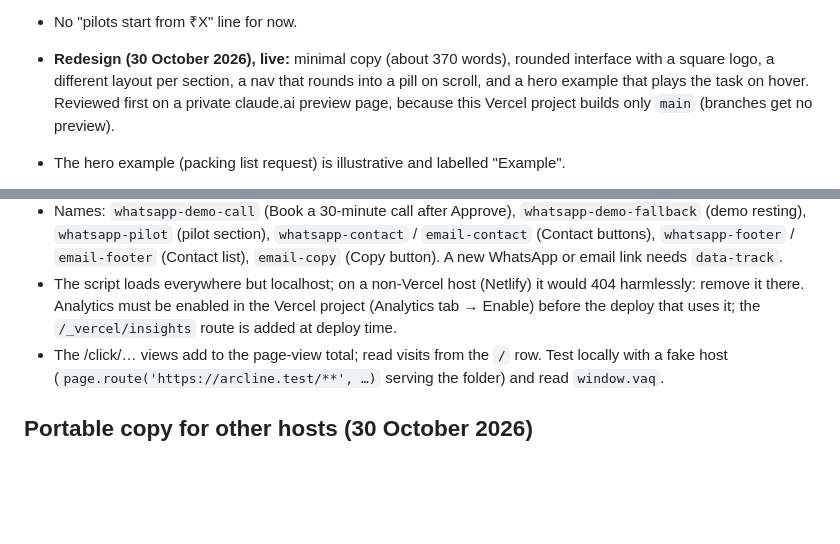
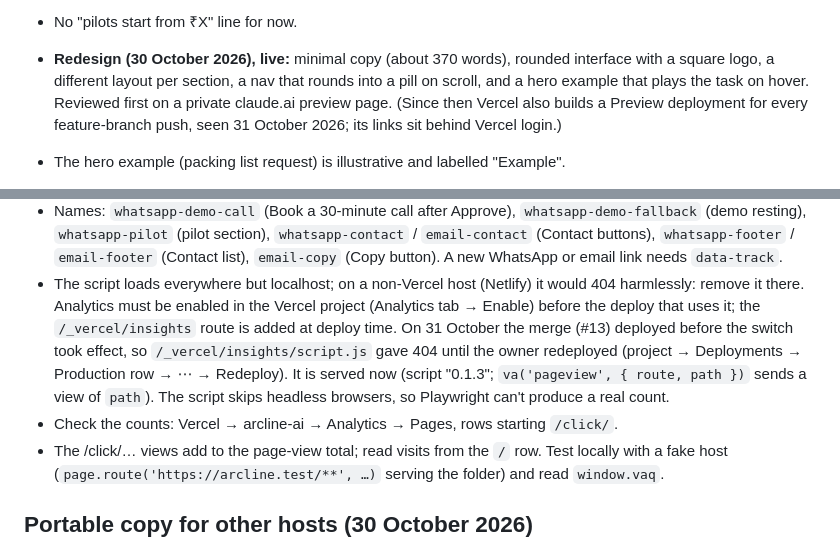
Before and after one commit to rohantdk/arcline-ai, a Markdown page: CLAUDE.md, 2 parts joined by grey strips. GitHub-like rendering; blank space fills up the shorter version.

Commit message:
Project memory: analytics needed a redeploy; branches get Preview deployments (#14)
Claude-Session: https://claude.ai/code/session_01HQcxRxcxYFVRcBC43u6ZgC

Co-authored-by: Claude <noreply@anthropic.com>

```diff
--- a/CLAUDE.md
+++ b/CLAUDE.md
@@ -67,8 +67,8 @@ one is built. These are sold as a build service; no finished product exists yet.
 - No "pilots start from ₹X" line for now.
 - **Redesign (30 October 2026), live:** minimal copy (about 370 words), rounded interface with a square logo,
   a different layout per section, a nav that rounds into a pill on scroll, and a hero example that plays the
-  task on hover. Reviewed first on a private claude.ai preview page, because this Vercel project builds only
-  `main` (branches get no preview).
+  task on hover. Reviewed first on a private claude.ai preview page. (Since then Vercel also builds a Preview
+  deployment for every feature-branch push, seen 31 October 2026; its links sit behind Vercel login.)
 - The hero example (packing list request) is illustrative and labelled "Example".
 - **Example loops, pills explain (30 October 2026):** the owner asked for the hero example to play by default and
   for each strip pill to show something of its own on hover. The example now loops while on screen; hovering pauses
@@ -135,7 +135,11 @@ one is built. These are sold as a build service; no finished product exists yet.
   `email-footer` (Contact list), `email-copy` (Copy button). A new WhatsApp or email link needs `data-track`.
 - The script loads everywhere but localhost; on a non-Vercel host (Netlify) it would 404 harmlessly: remove it
   there. Analytics must be enabled in the Vercel project (Analytics tab → Enable) before the deploy that uses it;
-  the `/_vercel/insights` route is added at deploy time.
+  the `/_vercel/insights` route is added at deploy time. On 31 October the merge (#13) deployed before the switch
+  took effect, so `/_vercel/insights/script.js` gave 404 until the owner redeployed (project → Deployments →
+  Production row → ⋯ → Redeploy). It is served now (script "0.1.3"; `va('pageview', { route, path })` sends a
+  view of `path`). The script skips headless browsers, so Playwright can't produce a real count.
+- Check the counts: Vercel → arcline-ai → Analytics → Pages, rows starting `/click/`.
 - The /click/… views add to the page-view total; read visits from the `/` row. Test locally with a fake host
   (`page.route('https://arcline.test/**', …)` serving the folder) and read `window.vaq`.
 
```
